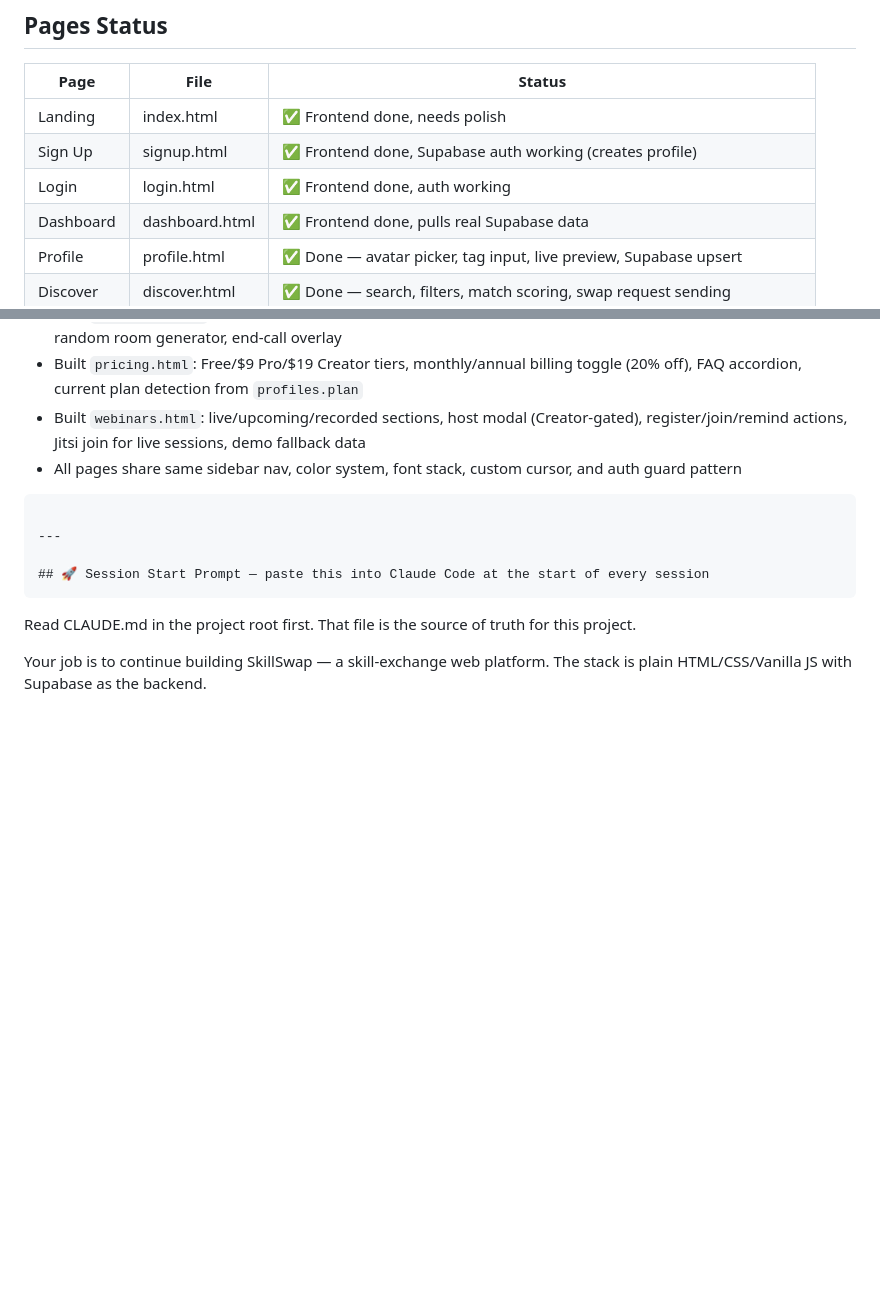
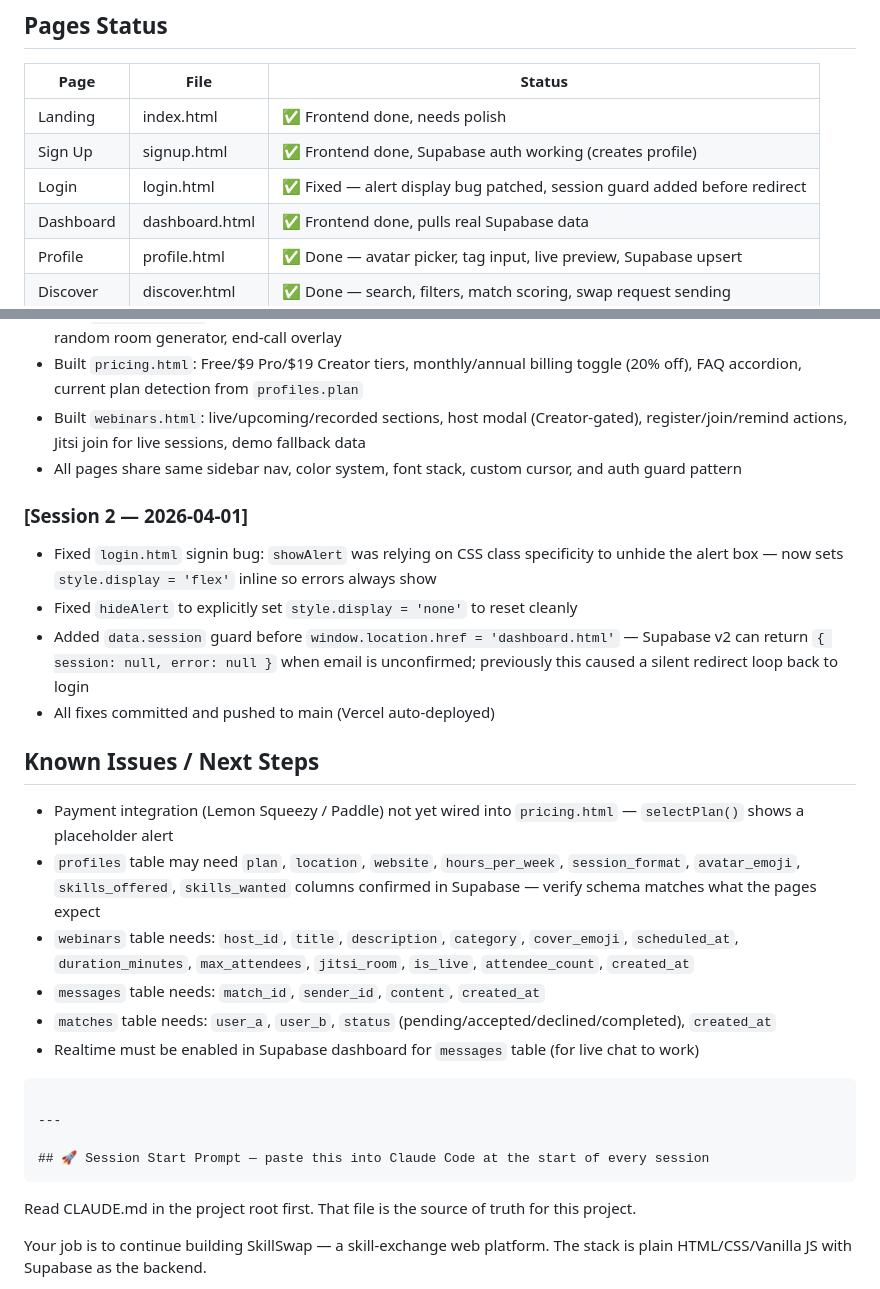
Before and after one commit to kridaysharma1910-sketch/SkillSwap, a Markdown page: CLAUDE.md, 2 parts joined by grey strips. Rendered like a GitHub page; blank space fills up the shorter version.

Commit message:
update CLAUDE.md: session 2 log, login fix noted, known issues and DB schema documented

````diff
--- a/CLAUDE.md
+++ b/CLAUDE.md
@@ -40,7 +40,7 @@ A skill-exchange web platform where users list skills they offer and skills they
 |------|------|--------|
 | Landing | index.html | ✅ Frontend done, needs polish |
 | Sign Up | signup.html | ✅ Frontend done, Supabase auth working (creates profile) |
-| Login | login.html | ✅ Frontend done, auth working |
+| Login | login.html | ✅ Fixed — alert display bug patched, session guard added before redirect |
 | Dashboard | dashboard.html | ✅ Frontend done, pulls real Supabase data |
 | Profile | profile.html | ✅ Done — avatar picker, tag input, live preview, Supabase upsert |
 | Discover | discover.html | ✅ Done — search, filters, match scoring, swap request sending |
@@ -86,6 +86,20 @@ A skill-exchange web platform where users list skills they offer and skills they
 - Built `pricing.html`: Free/$9 Pro/$19 Creator tiers, monthly/annual billing toggle (20% off), FAQ accordion, current plan detection from `profiles.plan`
 - Built `webinars.html`: live/upcoming/recorded sections, host modal (Creator-gated), register/join/remind actions, Jitsi join for live sessions, demo fallback data
 - All pages share same sidebar nav, color system, font stack, custom cursor, and auth guard pattern
+
+### [Session 2 — 2026-04-01]
+- Fixed `login.html` signin bug: `showAlert` was relying on CSS class specificity to unhide the alert box — now sets `style.display = 'flex'` inline so errors always show
+- Fixed `hideAlert` to explicitly set `style.display = 'none'` to reset cleanly
+- Added `data.session` guard before `window.location.href = 'dashboard.html'` — Supabase v2 can return `{ session: null, error: null }` when email is unconfirmed; previously this caused a silent redirect loop back to login
+- All fixes committed and pushed to main (Vercel auto-deployed)
+
+## Known Issues / Next Steps
+- Payment integration (Lemon Squeezy / Paddle) not yet wired into `pricing.html` — `selectPlan()` shows a placeholder alert
+- `profiles` table may need `plan`, `location`, `website`, `hours_per_week`, `session_format`, `avatar_emoji`, `skills_offered`, `skills_wanted` columns confirmed in Supabase — verify schema matches what the pages expect
+- `webinars` table needs: `host_id`, `title`, `description`, `category`, `cover_emoji`, `scheduled_at`, `duration_minutes`, `max_attendees`, `jitsi_room`, `is_live`, `attendee_count`, `created_at`
+- `messages` table needs: `match_id`, `sender_id`, `content`, `created_at`
+- `matches` table needs: `user_a`, `user_b`, `status` (pending/accepted/declined/completed), `created_at`
+- Realtime must be enabled in Supabase dashboard for `messages` table (for live chat to work)
 ```
 
 ---
````
